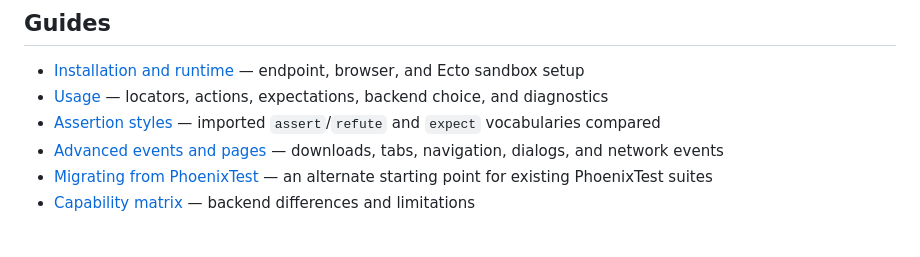
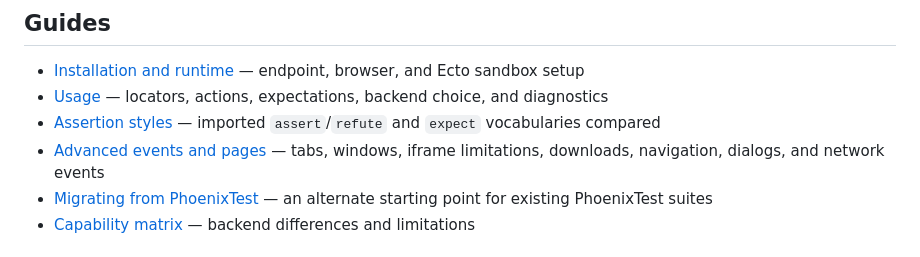
Before and after one commit to ftes/fluffy, a Markdown page: README.md, the part around the change. Rendered like a GitHub page.

Commit message:
docs: explain browser pages and iframe limitations (#6)

```diff
--- a/README.md
+++ b/README.md
@@ -158,8 +158,8 @@ backend supports.
   diagnostics
 - [Assertion styles](docs/assertion-styles.md) — imported `assert`/`refute` and
   `expect` vocabularies compared
-- [Advanced events and pages](docs/advanced-events.md) — downloads, tabs,
-  navigation, dialogs, and network events
+- [Advanced events and pages](docs/advanced-events.md) — tabs, windows, iframe
+  limitations, downloads, navigation, dialogs, and network events
 - [Migrating from PhoenixTest](docs/migration-from-phoenix-test.md) — an alternate
   starting point for existing PhoenixTest suites
 - [Capability matrix](docs/capabilities.md) — backend differences and limitations
```
Also changed, not shown: docs/advanced-events.md (+21 -0 lines), docs/capabilities.md (+8 -0 lines).
